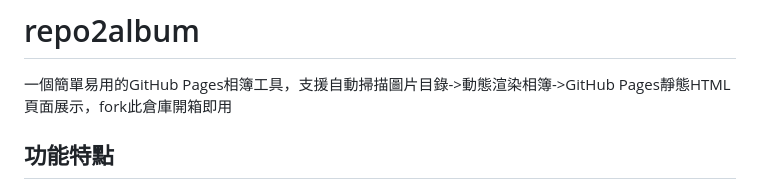
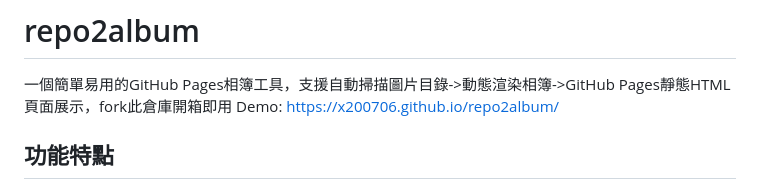
Before and after one commit to x200706/repo2album, a Markdown page: README.md, the part around the change. Rendered like a GitHub page.

Commit message:
Add demo link to README.md

```diff
--- a/README.md
+++ b/README.md
@@ -1,5 +1,6 @@
 # repo2album
 一個簡單易用的GitHub Pages相簿工具，支援自動掃描圖片目錄->動態渲染相簿->GitHub Pages靜態HTML頁面展示，fork此倉庫開箱即用
+Demo: [https://x200706.github.io/repo2album/](https://x200706.github.io/repo2album/)
 
 ## 功能特點
 - **自動掃描**：透過GitHub Contents API自動讀取相簿和照片
```
